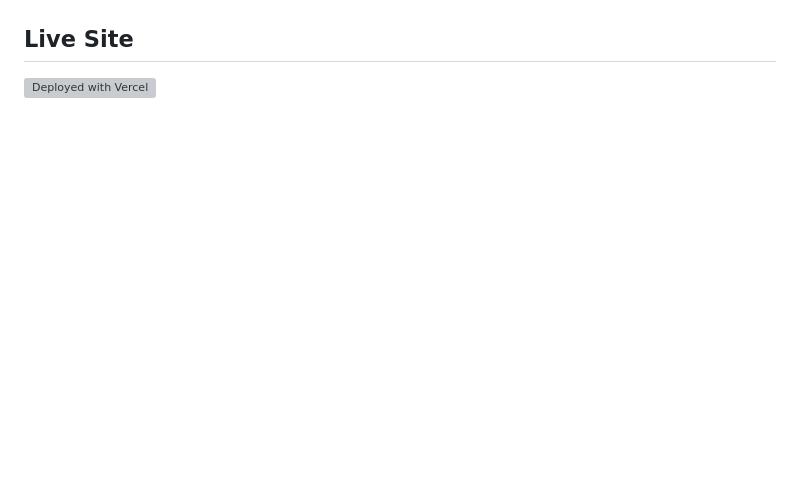
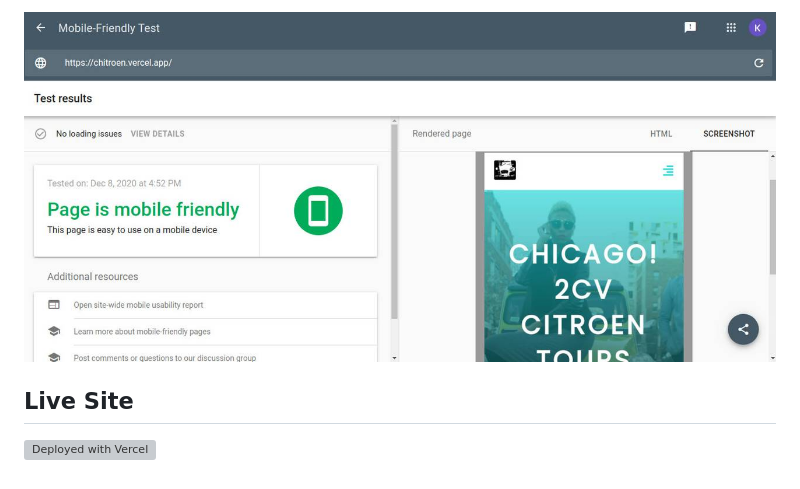
Before and after one commit to bahobab/chitroen, a Markdown page: README.md, the part around the change printed below. GitHub-like rendering; pictures changed too: chitours-mobile-friendly.jpg (added); blank space fills up the shorter version; grey boxes are pictures that could not be loaded.

```diff
--- a/README.md
+++ b/README.md
@@ -26,4 +26,5 @@ It provides beautiful features of the city of Chicago and offers vacationeers ir
 
+![](./chitours-mobile-friendly.jpg)
 ## Live Site
 
 <!-- [![Deployed with Vercel](<img src="vercel.png" width="80px">)](https://chitroen.vercel.app/)  -->
```
Also changed, not shown: other parts of README.md (+1 -1 lines), 1 other file.
